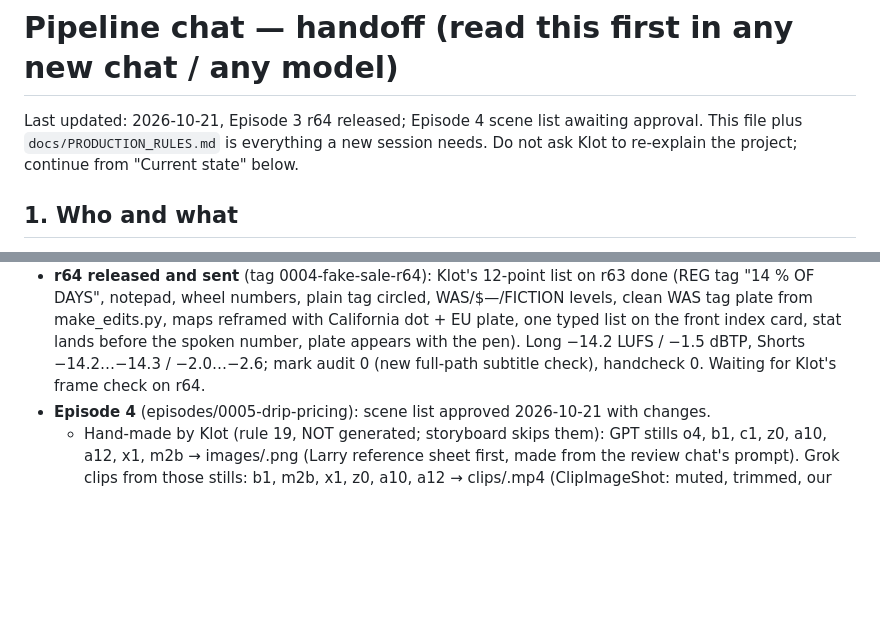
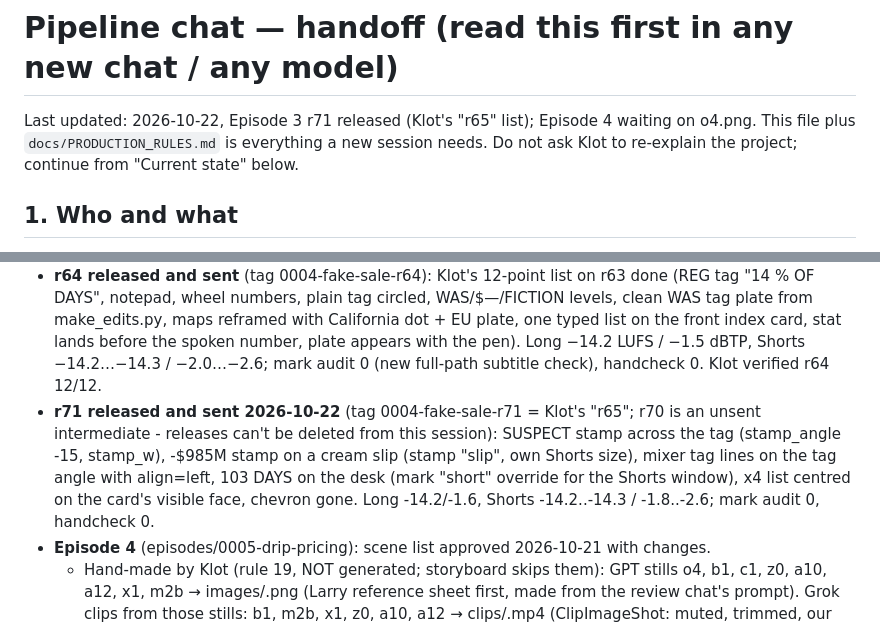
Before and after one commit to silver666djon-netizen/explainer-factory, a Markdown page: docs/PIPELINE_HANDOFF.md, 2 parts joined by grey strips. Drawn GitHub-style; blank space fills up the shorter version.

Commit message:
Handoff: Ep.3 r71 released
Co-Authored-By: Claude Opus 5.5 <noreply@anthropic.com>
Claude-Session: https://claude.ai/code/session_013pWx4qcpXPWropjuHuEZgS

```diff
--- a/docs/PIPELINE_HANDOFF.md
+++ b/docs/PIPELINE_HANDOFF.md
@@ -1,6 +1,6 @@
 # Pipeline chat — handoff (read this first in any new chat / any model)
 
-Last updated: 2026-10-21, Episode 3 r64 released; Episode 4 scene list awaiting approval. This file plus `docs/PRODUCTION_RULES.md` is everything a
+Last updated: 2026-10-22, Episode 3 r71 released (Klot's "r65" list); Episode 4 waiting on o4.png. This file plus `docs/PRODUCTION_RULES.md` is everything a
 new session needs. Do not ask Klot to re-explain the project; continue from "Current state" below.
 
 ## 1. Who and what
@@ -119,7 +119,12 @@ gh run list --workflow render.yml -L 1 --json databaseId,status,conclusion
   wheel numbers, plain tag circled, WAS/$—/FICTION levels, clean WAS tag plate from make_edits.py, maps reframed with
   California dot + EU plate, one typed list on the front index card, stat lands before the spoken number, plate appears
   with the pen). Long −14.2 LUFS / −1.5 dBTP, Shorts −14.2…−14.3 / −2.0…−2.6; mark audit 0 (new full-path subtitle
-  check), handcheck 0. Waiting for Klot's frame check on r64.
+  check), handcheck 0. Klot verified r64 12/12.
+- **r71 released and sent 2026-10-22** (tag 0004-fake-sale-r71 = Klot's "r65"; r70 is an unsent intermediate - releases
+  can't be deleted from this session): SUSPECT stamp across the tag (stamp_angle -15, stamp_w), -$985M stamp on a cream
+  slip (stamp "slip", own Shorts size), mixer tag lines on the tag angle with align=left, 103 DAYS on the desk (mark
+  "short" override for the Shorts window), x4 list centred on the card's visible face, chevron gone. Long -14.2/-1.6,
+  Shorts -14.2..-14.3 / -1.8..-2.6; mark audit 0, handcheck 0.
 - **Episode 4** (episodes/0005-drip-pricing): scene list approved 2026-10-21 with changes.
   - Hand-made by Klot (rule 19, NOT generated; storyboard skips them): GPT stills o4, b1, c1, z0, a10, a12, x1, m2b →
     images/<beat>.png (Larry reference sheet first, made from the review chat's prompt). Grok clips from those stills:
```
